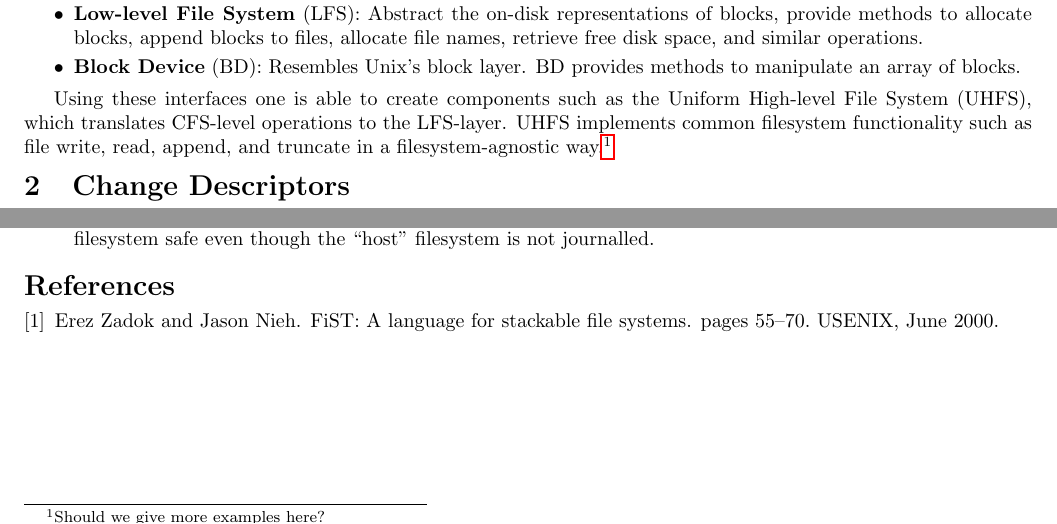
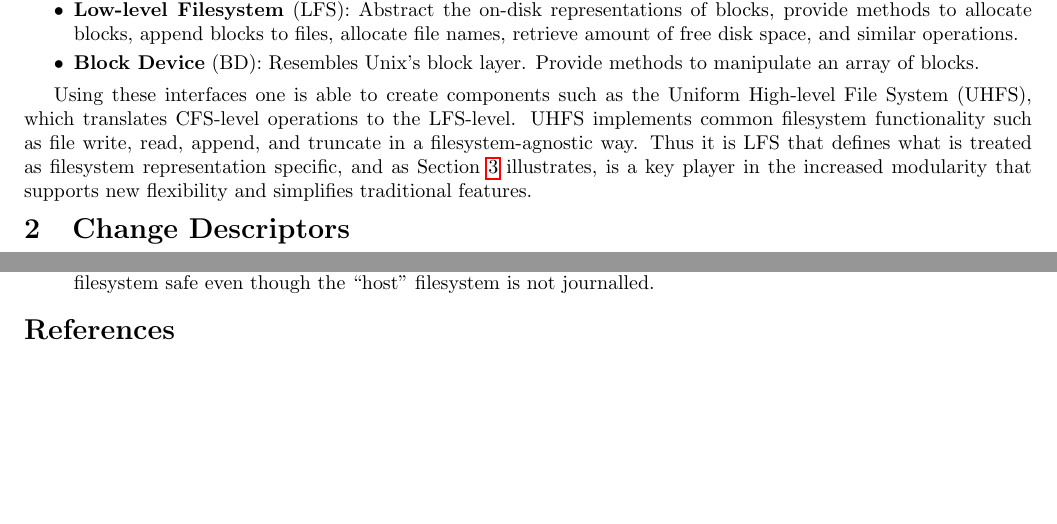
Before and after one commit to ucla-readable/fstitch-doc, a LaTeX document (sosp_poster/abstract.tex, which reads sosp_poster/interfaces.tex): two parts of the page, joined at a grey line, cut so that both start at the same text, the shorter picture padded with empty space. Compiled offline with pdfLaTeX.

Commit message:
r1317: Added more LFS info.

```diff
--- a/sosp_poster/interfaces.tex
+++ b/sosp_poster/interfaces.tex
@@ -15,7 +13,0 @@ interfaces into three types:
-  stackable filesystem semantics supported by FiST~\cite{zadok00fist}.
-\item \itemvspace{} {\bf Low-level File System} (LFS): Abstract the on-disk
-  representations of blocks, provide methods to allocate blocks,
-  append blocks to files, allocate file names, retrieve free disk
-  space, and similar operations.
-\item \itemvspace{} {\bf Block Device} (BD): Resembles Unix's block layer. BD
-  provides methods to manipulate an array of blocks.
@@ -22,8 +18,18 @@ interfaces into three types:
+\item \itemvspace{} {\bf Low-level Filesystem} (LFS): Abstract the
+  on-disk representations of blocks, provide methods to allocate
+  blocks, append blocks to files, allocate file names, retrieve amount
+  of free disk space, and similar operations.
+\item \itemvspace{} {\bf Block Device} (BD): Resembles Unix's block
+  layer. Provide methods to manipulate an array of blocks.
 \end{itemize}
 \postlistspacing{}
 
 Using these interfaces one is able to create components such as the
 Uniform High-level File System (UHFS), which translates CFS-level
-operations to the LFS-layer. UHFS implements common filesystem
+operations to the LFS-level. UHFS implements common filesystem
 functionality such as file write, read, append, and truncate in a
-filesystem-agnostic way.\footnote{Should we give more examples here?}
+filesystem-agnostic way. Thus it is LFS that defines what is treated
+as filesystem representation specific, and as
+Section~\ref{sec:examples} illustrates, is a key player in the
+increased modularity that supports new flexibility and simplifies
+traditional features.
```
Also changed, not shown: sosp_poster/interfaces.tex (9 more changed lines).
